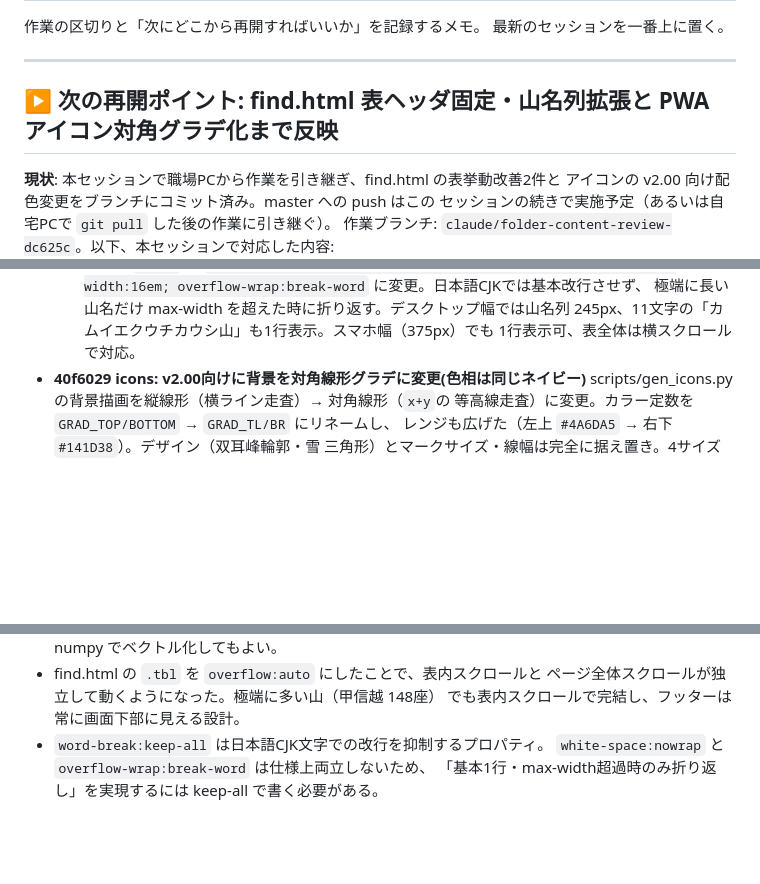
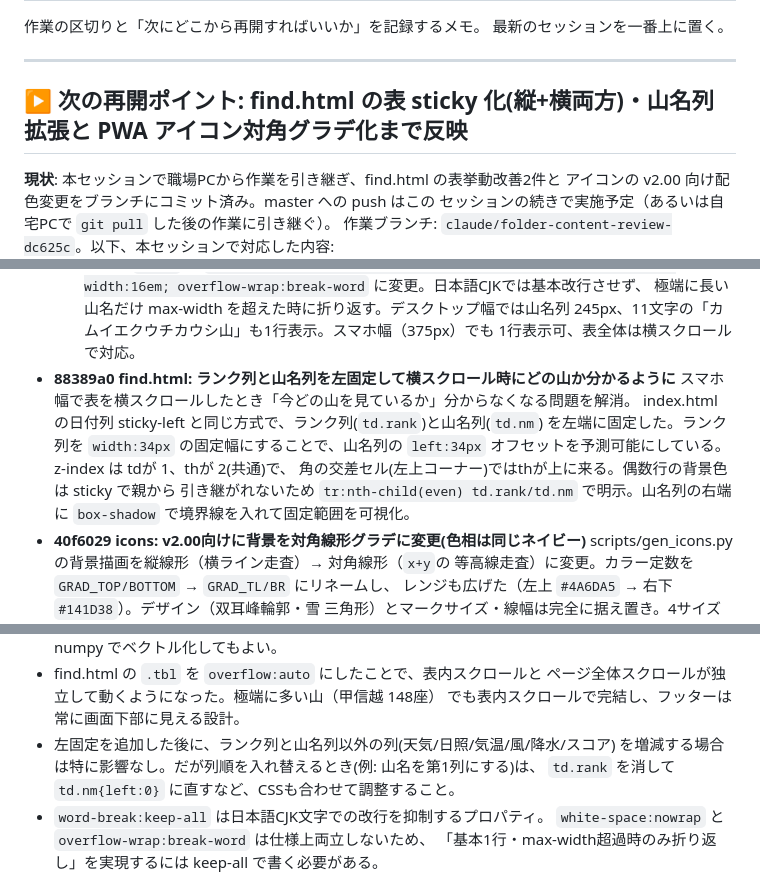
Before and after one commit to HALab18/sangaku-yohou2, a Markdown page: DEVLOG.md, 3 parts joined by grey strips. Rendered like a GitHub page; blank space fills up the shorter version.

Commit message:
DEVLOG: 山名列の左固定(88389a0)を再開ポイントに追記
Co-Authored-By: Claude Opus 4.7 <noreply@anthropic.com>

```diff
--- a/DEVLOG.md
+++ b/DEVLOG.md
@@ -5,7 +5,7 @@
 
 ---
 
-## ▶ 次の再開ポイント: find.html 表ヘッダ固定・山名列拡張と PWA アイコン対角グラデ化まで反映
+## ▶ 次の再開ポイント: find.html の表 sticky 化(縦+横両方)・山名列拡張と PWA アイコン対角グラデ化まで反映
 
 **現状**: 本セッションで職場PCから作業を引き継ぎ、find.html の表挙動改善2件と
 アイコンの v2.00 向け配色変更をブランチにコミット済み。master への push はこの
@@ -22,6 +22,14 @@
   極端に長い山名だけ max-width を超えた時に折り返す。デスクトップ幅では山名列
   245px、11文字の「カムイエクウチカウシ山」も1行表示。スマホ幅（375px）でも
   1行表示可、表全体は横スクロールで対応。
+- **88389a0 find.html: ランク列と山名列を左固定して横スクロール時にどの山か分かるように**
+  スマホ幅で表を横スクロールしたとき「今どの山を見ているか」分からなくなる問題を解消。
+  index.html の日付列 sticky-left と同じ方式で、ランク列(`td.rank`)と山名列(`td.nm`)
+  を左端に固定した。ランク列を `width:34px` の固定幅にすることで、山名列の
+  `left:34px` オフセットを予測可能にしている。 z-index は tdが 1、thが 2(共通)で、
+  角の交差セル(左上コーナー)ではthが上に来る。偶数行の背景色は sticky で親から
+  引き継がれないため `tr:nth-child(even) td.rank/td.nm` で明示。山名列の右端に
+  `box-shadow` で境界線を入れて固定範囲を可視化。
 - **40f6029 icons: v2.00向けに背景を対角線形グラデに変更(色相は同じネイビー)**
   scripts/gen_icons.py の背景描画を縦線形（横ライン走査）→ 対角線形（`x+y`の
   等高線走査）に変更。カラー定数を `GRAD_TOP/BOTTOM` → `GRAD_TL/BR` にリネームし、
@@ -38,6 +46,9 @@
 - find.html の `.tbl` を `overflow:auto` にしたことで、表内スクロールと
   ページ全体スクロールが独立して動くようになった。極端に多い山（甲信越 148座）
   でも表内スクロールで完結し、フッターは常に画面下部に見える設計。
+- 左固定を追加した後に、ランク列と山名列以外の列(天気/日照/気温/風/降水/スコア)
+  を増減する場合は特に影響なし。だが列順を入れ替えるとき(例: 山名を第1列にする)は、
+  `td.rank` を消して `td.nm{left:0}` に直すなど、CSSも合わせて調整すること。
 - `word-break:keep-all` は日本語CJK文字での改行を抑制するプロパティ。
   `white-space:nowrap` と `overflow-wrap:break-word` は仕様上両立しないため、
   「基本1行・max-width超過時のみ折り返し」を実現するには keep-all で書く必要がある。
```
